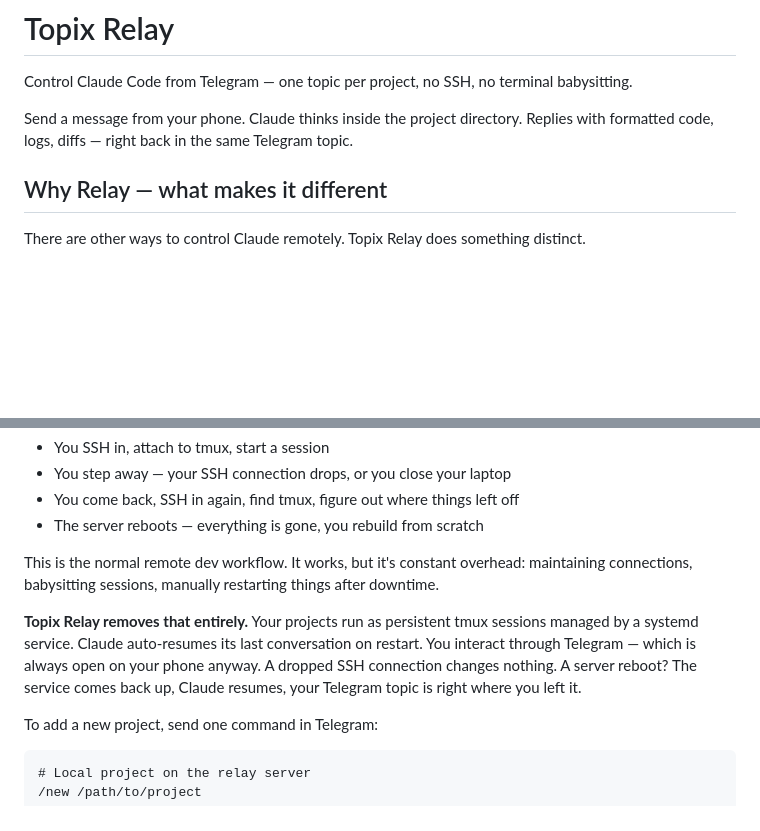
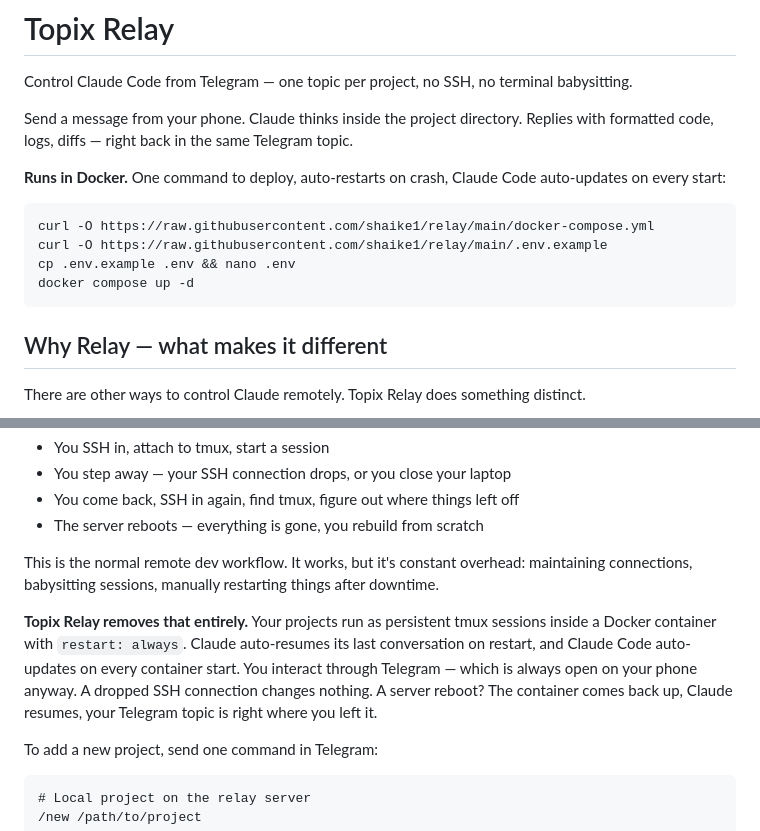
Before and after one commit to shaike1/relay, a Markdown page: README.md, 2 parts joined by grey strips. GitHub-like rendering; blank space fills up the shorter version.

Commit message:
docs: highlight Docker as the primary deployment method
- Add quick-start Docker snippet at the top of the README
- Update description: Docker container with restart:always instead of systemd
- Claude Code auto-updates on every container start

Co-Authored-By: Claude Sonnet 4.6 <noreply@anthropic.com>

````diff
--- a/README.md
+++ b/README.md
@@ -3,6 +3,15 @@
 Control Claude Code from Telegram — one topic per project, no SSH, no terminal babysitting.
 
 Send a message from your phone. Claude thinks inside the project directory. Replies with formatted code, logs, diffs — right back in the same Telegram topic.
+
+**Runs in Docker.** One command to deploy, auto-restarts on crash, Claude Code auto-updates on every start:
+
+```bash
+curl -O https://raw.githubusercontent.com/shaike1/relay/main/docker-compose.yml
+curl -O https://raw.githubusercontent.com/shaike1/relay/main/.env.example
+cp .env.example .env && nano .env
+docker compose up -d
+```
 
 ## Why Relay — what makes it different
 
@@ -46,7 +55,7 @@ Running Claude Code on a remote server is powerful but fragile:
 
 This is the normal remote dev workflow. It works, but it's constant overhead: maintaining connections, babysitting sessions, manually restarting things after downtime.
 
-**Topix Relay removes that entirely.** Your projects run as persistent tmux sessions managed by a systemd service. Claude auto-resumes its last conversation on restart. You interact through Telegram — which is always open on your phone anyway. A dropped SSH connection changes nothing. A server reboot? The service comes back up, Claude resumes, your Telegram topic is right where you left it.
+**Topix Relay removes that entirely.** Your projects run as persistent tmux sessions inside a Docker container with `restart: always`. Claude auto-resumes its last conversation on restart, and Claude Code auto-updates on every container start. You interact through Telegram — which is always open on your phone anyway. A dropped SSH connection changes nothing. A server reboot? The container comes back up, Claude resumes, your Telegram topic is right where you left it.
 
 To add a new project, send one command in Telegram:
 
````
